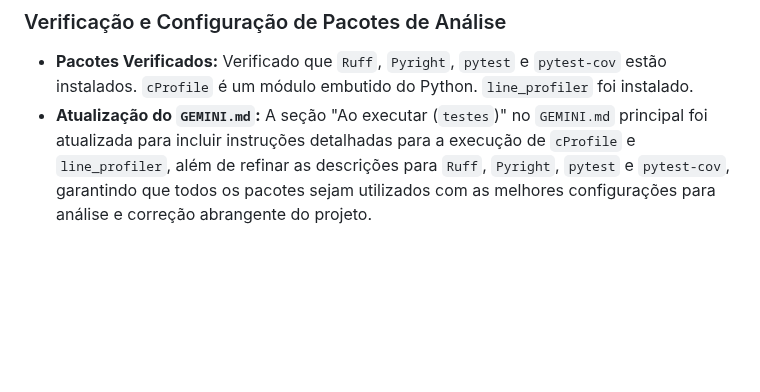
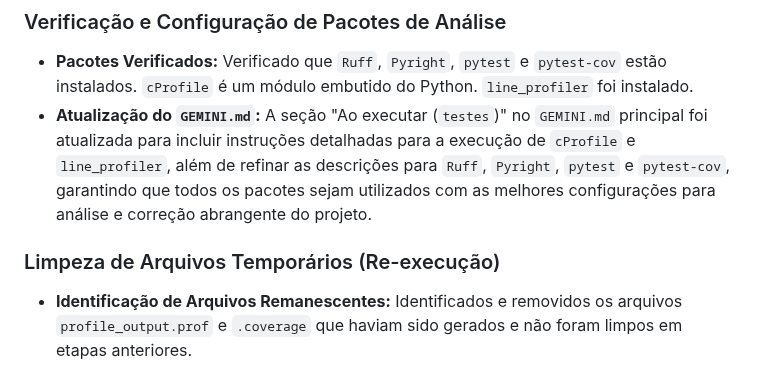
Before and after one commit to diegomazuco/orchestra, a Markdown page: progress.md, the part around the change. Rendered like a GitHub page; blank space fills up the shorter version.

```diff
--- a/progress.md
+++ b/progress.md
@@ -136,3 +136,6 @@ Este arquivo registra as principais ações e configurações realizadas no proj
 ### Verificação e Configuração de Pacotes de Análise
 - **Pacotes Verificados:** Verificado que `Ruff`, `Pyright`, `pytest` e `pytest-cov` estão instalados. `cProfile` é um módulo embutido do Python. `line_profiler` foi instalado.
 - **Atualização do `GEMINI.md`:** A seção "Ao executar (`testes`)" no `GEMINI.md` principal foi atualizada para incluir instruções detalhadas para a execução de `cProfile` e `line_profiler`, além de refinar as descrições para `Ruff`, `Pyright`, `pytest` e `pytest-cov`, garantindo que todos os pacotes sejam utilizados com as melhores configurações para análise e correção abrangente do projeto.
+
+### Limpeza de Arquivos Temporários (Re-execução)
+- **Identificação de Arquivos Remanescentes:** Identificados e removidos os arquivos `profile_output.prof` e `.coverage` que haviam sido gerados e não foram limpos em etapas anteriores.
```
Also changed, not shown: GEMINI.md (+1 -1 lines).
